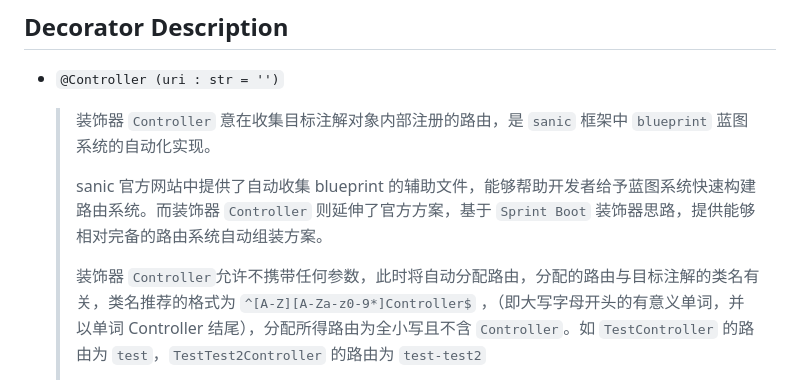
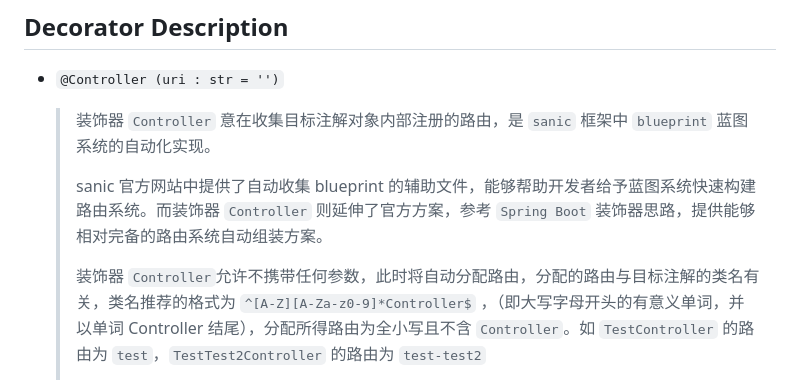
Before and after one commit to yinghan22/sanic-boot, a Markdown page: README.md, the part around the change. Drawn GitHub-style.

Commit message:
fixup! README.md

```diff
--- a/README.md
+++ b/README.md
@@ -132,11 +132,11 @@ async def gen(app: Sanic):
 + `@Controller (uri : str = '')`
   > 装饰器 `Controller` 意在收集目标注解对象内部注册的路由，是 `sanic` 框架中 `blueprint` 蓝图系统的自动化实现。
   >
-  > sanic 官方网站中提供了自动收集 blueprint 的辅助文件，能够帮助开发者给予蓝图系统快速构建路由系统。而装饰器 `Controller` 则延伸了官方方案，基于
-  `Sprint Boot` 装饰器思路，提供能够相对完备的路由系统自动组装方案。
+  > sanic 官方网站中提供了自动收集 blueprint 的辅助文件，能够帮助开发者给予蓝图系统快速构建路由系统。而装饰器 `Controller` 则延伸了官方方案，参考
+  `Spring Boot` 装饰器思路，提供能够相对完备的路由系统自动组装方案。
   >
   > 装饰器 `Controller`允许不携带任何参数，此时将自动分配路由，分配的路由与目标注解的类名有关，类名推荐的格式为
-  `^[A-Z][A-Za-z0-9*]Controller$`
+  `^[A-Z][A-Za-z0-9]*Controller$`
   ，（即大写字母开头的有意义单词，并以单词 Controller
   > 结尾），分配所得路由为全小写且不含 `Controller`。如 `TestController` 的路由为 `test`，`TestTest2Controller` 的路由为 `test-test2`
   >
```
